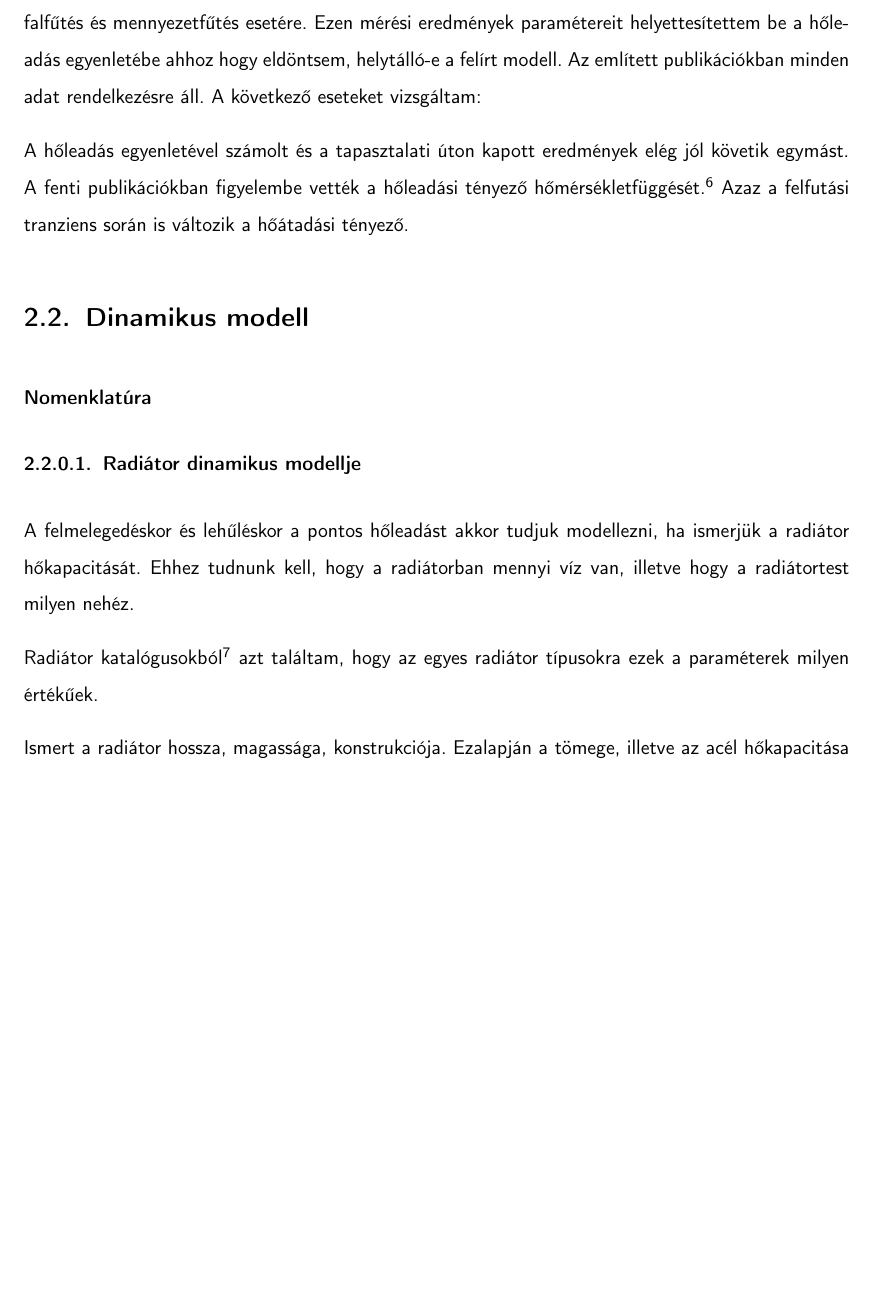
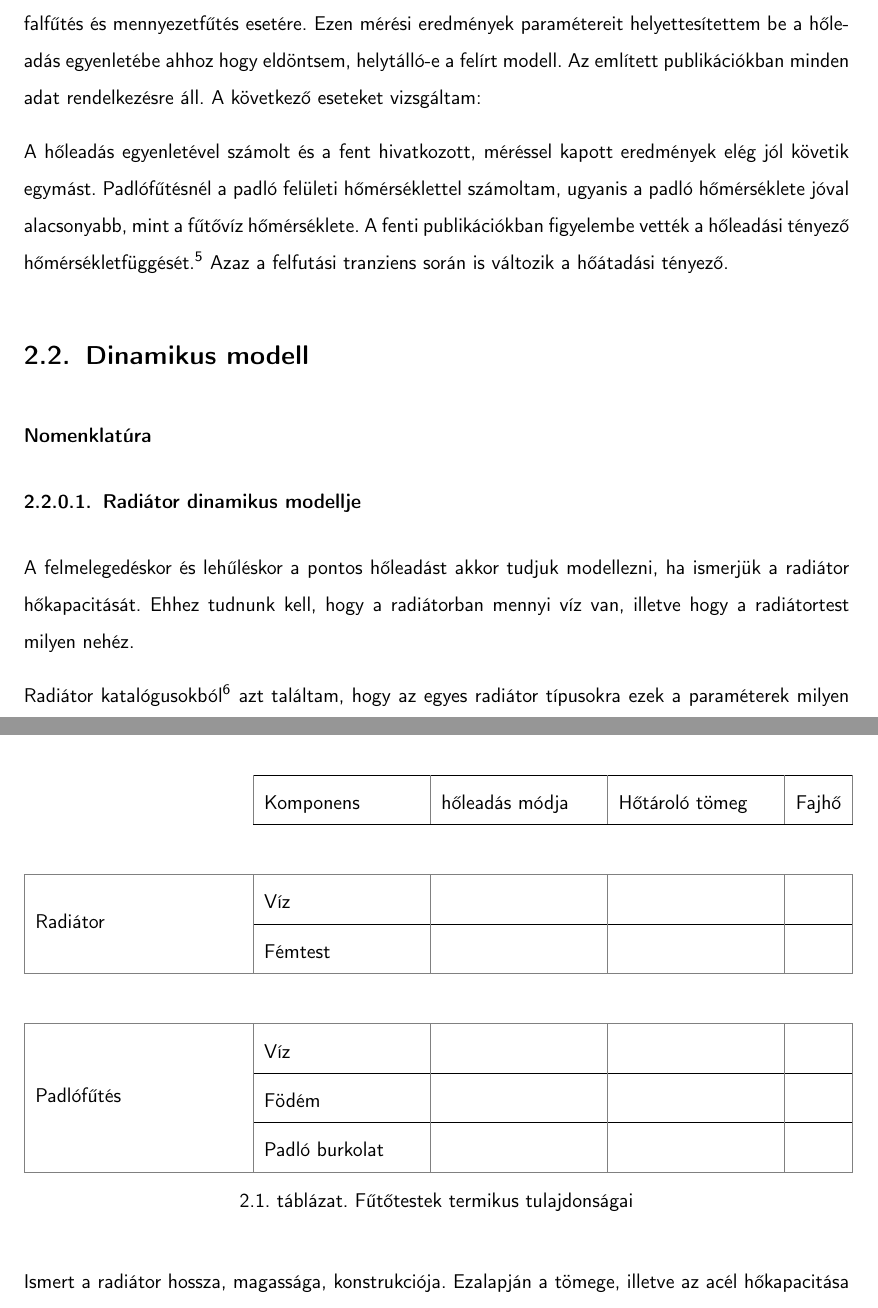
Before and after one commit to gyulas/thesis, a LaTeX thesis (notes/szakdoga.tex, which reads notes/src/futotestek.tex, notes/src/heater_parameters.tex): part of page 10 of 28 before the commit and two parts of pages 10 and 11 of 29 after it, the two joined at a grey line, cut so that both start at the same text, the shorter picture padded with empty space. Compiled offline with pdfLaTeX.

Commit message:
Notes - tikz pic and tables

```diff
--- a/notes/src/futotestek.tex
+++ b/notes/src/futotestek.tex
@@ -146,7 +188,7 @@ A közepes vízhőmérséklet, a közepes felületi hőmérséklet is jöhet kim
 Nyilvánvalóan nehéz lenne a felírt modellt egyénileg validálni, főleg hogy sehol sem találkoztam ilyen formában felírt képlettel a szakirodalomban. Szerencsére Cholewa \cite{CHOLEWA2013599} és Koca \cite{Koca} végzett méréseket falfűtés és mennyezetfűtés esetére. Ezen mérési eredmények paramétereit helyettesítettem be a hőleadás egyenletébe ahhoz hogy eldöntsem, helytálló-e a felírt modell. Az említett publikációkban minden adat rendelkezésre áll. A következő eseteket vizsgáltam:
 
 
-A hőleadás egyenletével számolt és a tapasztalati úton kapott eredmények elég jól követik egymást.
+A hőleadás egyenletével számolt és a fent hivatkozott, méréssel kapott eredmények elég jól követik egymást. Padlófűtésnél a padló felületi hőmérséklettel számoltam, ugyanis a padló hőmérséklete jóval alacsonyabb, mint a fűtővíz hőmérséklete.
 A fenti publikációkban figyelembe vették a hőleadási tényező hőmérsékletfüggését.\footnote{Intuitívan is belátható, hogy melegebb testnek nagyobb a konvektív hőleadási tényezője. A konvektív hőátadás mértéke nagyban függ attól, hogy a felületen milyen sebességgel áramlik a levegő, hiszen a forró tea gyorsabban hűl, ha fújjuk, illetve szélben a kinti hőmérséklet kisebbnek érződik. Hasonlóan melegebb tárgy esetén a légáramlás felgyorsul, amiatt hogy a melegebb levegő felfelé száll.} %Nagyobb felületi légáramlás tehát megnövekedett konvektív hőátadást eredményez.}
 Azaz a felfutási tranziens során is változik a hőátadási tényező.
 
--- /dev/null
+++ b/notes/src/heater_parameters.tex
@@ -0,0 +1,57 @@
+\begin{table}[H]
+	\centering
+
+	\renewcommand{\arraystretch}{2} % to increase cell height
+	\taburulecolor{gray}
+
+	%\begin{tabular}{|p{0.8cm}|p{1cm}|p{1cm}|p{1cm}|p{1cm}|p{1cm}|p{1cm}|p{1cm}|}
+
+	\newcolumntype{C}[1]{>{\centering\arraybackslash}p{#1}}
+	\newcolumntype{R}[1]{>{\raggedleft\arraybackslash}p{#1}}
+
+	\begin{tabu}{|p{4cm}|p{3cm}|p{3cm}|p{3cm}|c|}
+		\cline{2-5}
+		\multicolumn{1}{l|}{} 	& Komponens & hőleadás módja & Hőtároló tömeg & Fajhő \\ \cline{2-5}
+		\multicolumn{5}{c}{}\\ \hline
+		% header
+%		\multirow{2}{*}
+%		{Radiátor} & \multicolumn{2}{c|}{Time} \\	\cline{2-3}
+%		& First flight & Second flight\\ \hline
+
+
+		\multirow{2}{*}
+					{Radiátor} 	 & Víz 		&	&  	&	\\  \cline{2-5}
+								 & Fémtest 	&	& 	& 	\\  \hline
+
+		\multicolumn{5}{c}{}\\ \hline
+
+		\multirow{3}{*}
+					{Padlófűtés} & Víz 		&	&  	&	\\  \cline{2-5}
+								 & Födém 	&	&  	&	\\  \cline{2-5}
+								 & Padló burkolat 	& 	&	& 	\\  \hline
+	\end{tabu}
+		% entries - event names aligned left with multicolumn
+%		\multicolumn{1}{|l|}{flightHAT turned on} 	& & \\ \hline
+%%		{|p{3cm}|p{1cm}|p{3cm}|p{3cm}|p{3cm}|}
+%		%{p{1.5cm}|C{0.8cm}|C{0.8cm}|C{0.8cm}|C{0.8cm}|C{0.8cm}|C{0.8cm}|C{0.8cm}|C{0.8cm}|}
+%		%\multicolumn{1}{l}{}&\multicolumn{8}{l}{SDO header (első adatbyte) - master kérése}
+%		%\\ 		\cline{2-9}\cline{2-9}
+%		\hline
+%		felület& méret & kalorikus hőátbocsátási tényező    & hőtároló tömeg & hőkapac
+%
+%		\\ \hline
+%		külső fal & 4.5 \si{\metre\squared} & 2 \si[per-mode=fraction]{\watt\per\metre\squared\per\kelvin} & 4.5*200kg & e.g. 4.5*200*840 \si[per-mode=fraction]{\joule\per\kelvin}
+%		\\ \hline
+%		ablak & 4 \si{\metre\squared} & 4 \si[per-mode=fraction]{\watt\per\metre\squared\per\kelvin} & 0 & 0
+%		\\ \hline
+%		belső válaszfalak & 50 \si{\metre\squared} & 7 & 50*100kg & 50*100*840
+%		\\ \hline
+%		padló & 16 \si{\metre\squared} & 11 & 16*200kg & 169*200*840
+%		\\ \hline
+%		mennyezet & 16 \si{\metre\squared} & ? rad / conv &  &
+%%		\\ \hline
+
+
+	\caption{Fűtőtestek termikus tulajdonságai}
+	\label{table-sdotypes}
+\end{table}
```
Also changed, not shown: notes/szakdogaforras.bib (+13 -0 lines), notes/szakdoga.pdf, notes/src/futotestek.tex (56 more changed lines).
